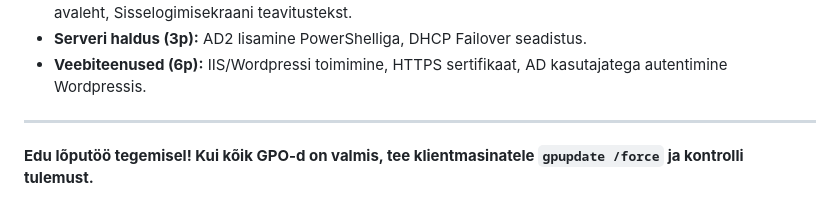
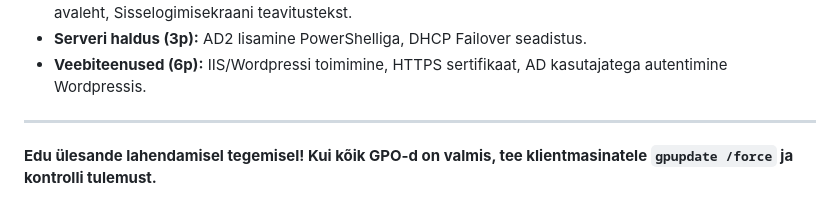
Before and after one commit to valdonolvak/Windows-serveri-haldus, a Markdown page: Windows Serveri haldus - II aasta/Iseseisevtöö meeldetuletuseks.md, the part around the change. GitHub-like rendering.

```diff
--- a/Windows Serveri haldus - II aasta/Iseseisevtöö meeldetuletuseks.md
+++ b/Windows Serveri haldus - II aasta/Iseseisevtöö meeldetuletuseks.md
@@ -117,4 +117,4 @@ Maksimaalne punktisumma on **27 punkti**.
 
 ---
 
-**Edu lõputöö tegemisel! Kui kõik GPO-d on valmis, tee klientmasinatele `gpupdate /force` ja kontrolli tulemust.**
+**Edu ülesande lahendamisel tegemisel! Kui kõik GPO-d on valmis, tee klientmasinatele `gpupdate /force` ja kontrolli tulemust.**
```
